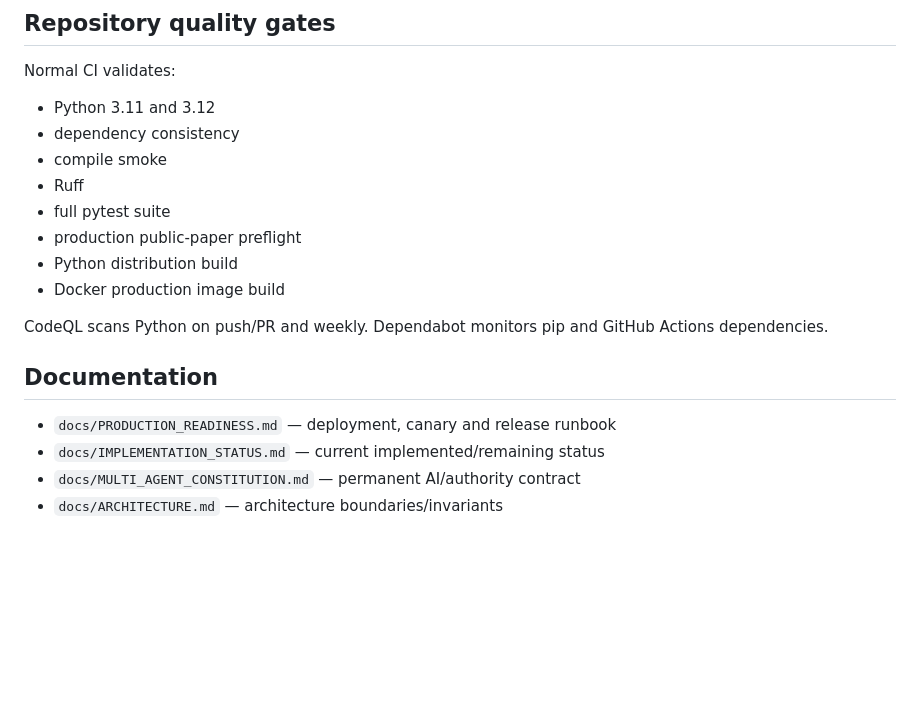
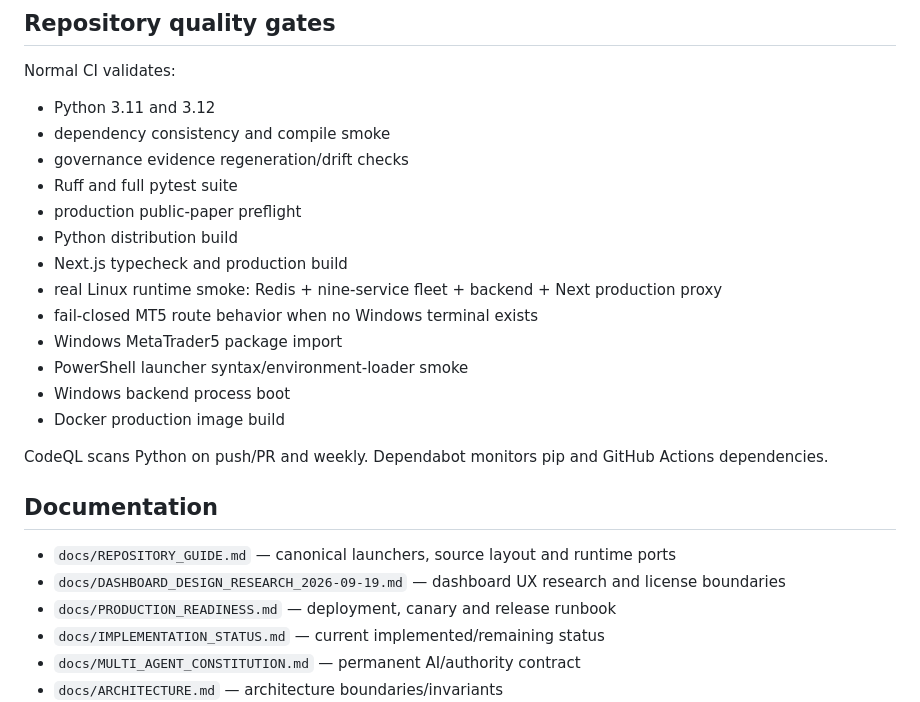
Before and after one commit to svk1dec2018-ai/AURA-AI-OS-ya-ai-trading-system, a Markdown page: README.md, the part around one of its changes. Rendered like a GitHub page; blank space fills up the shorter version.

Commit message:
Docs: surface CI runtime gates and canonical repository guide

```diff
--- a/README.md
+++ b/README.md
@@ -445,18 +447,25 @@ Even a passing release manifest is insufficient without the existing human strat
 Normal CI validates:
 
 - Python 3.11 and 3.12
-- dependency consistency
-- compile smoke
-- Ruff
-- full pytest suite
+- dependency consistency and compile smoke
+- governance evidence regeneration/drift checks
+- Ruff and full pytest suite
 - production public-paper preflight
 - Python distribution build
+- Next.js typecheck and production build
+- real Linux runtime smoke: Redis + nine-service fleet + backend + Next production proxy
+- fail-closed MT5 route behavior when no Windows terminal exists
+- Windows MetaTrader5 package import
+- PowerShell launcher syntax/environment-loader smoke
+- Windows backend process boot
 - Docker production image build
 
 CodeQL scans Python on push/PR and weekly. Dependabot monitors pip and GitHub Actions dependencies.
 
 ## Documentation
 
+- `docs/REPOSITORY_GUIDE.md` — canonical launchers, source layout and runtime ports
+- `docs/DASHBOARD_DESIGN_RESEARCH_2026-09-19.md` — dashboard UX research and license boundaries
 - `docs/PRODUCTION_READINESS.md` — deployment, canary and release runbook
 - `docs/IMPLEMENTATION_STATUS.md` — current implemented/remaining status
 - `docs/MULTI_AGENT_CONSTITUTION.md` — permanent AI/authority contract
```
Also changed, not shown: other parts of README.md (+2 -0 lines).
